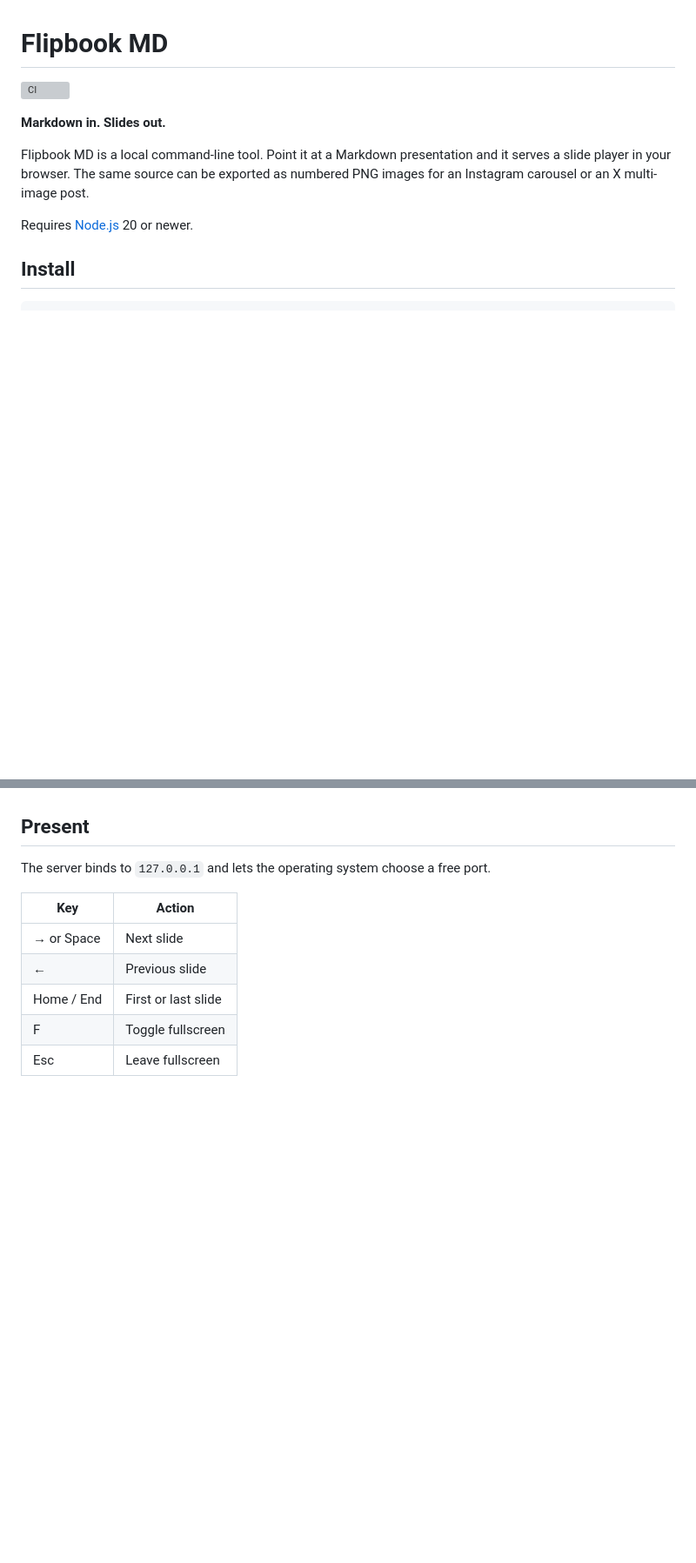
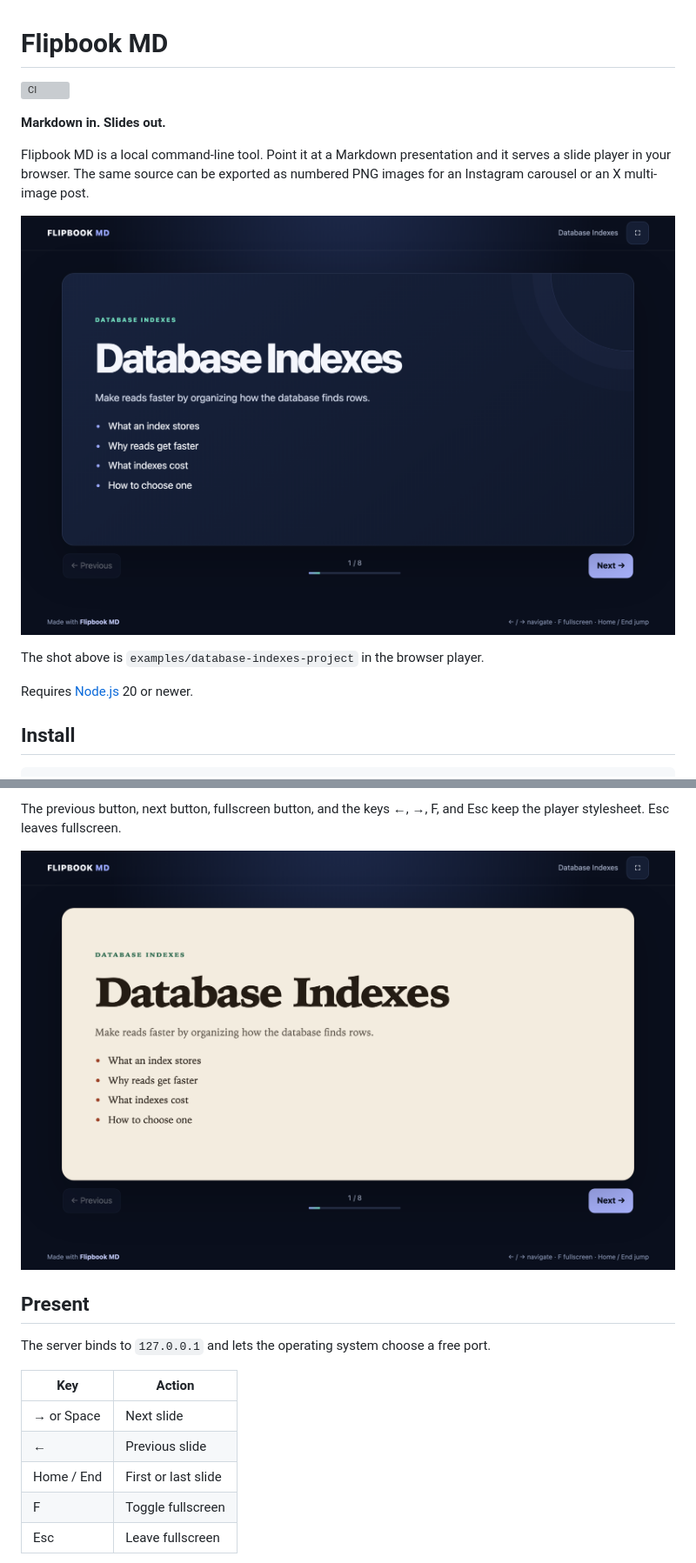
Before and after one commit to uminocelo/flipbook-md, a Markdown page: README.md, 2 parts joined by grey strips. Shown at 87% size. GitHub-like rendering; pictures changed too: docs/screenshots/player.png (added), docs/screenshots/theme.png (added); blank space fills up the shorter version; grey boxes are pictures that could not be loaded.

```diff
--- a/README.md
+++ b/README.md
@@ -5,6 +5,10 @@
 **Markdown in. Slides out.**
 
 Flipbook MD is a local command-line tool. Point it at a Markdown presentation and it serves a slide player in your browser. The same source can be exported as numbered PNG images for an Instagram carousel or an X multi-image post.
+
+![Flipbook player showing the database indexes example](docs/screenshots/player.png)
+
+The shot above is `examples/database-indexes-project` in the browser player.
 
 Requires [Node.js](https://nodejs.org/) 20 or newer.
 
@@ -124,3 +183,6 @@ Each slide path must stay inside the presentation directory. Flipbook rejects a
+The previous button, next button, fullscreen button, and the keys ←, →, F, and Esc keep the player stylesheet. Esc leaves fullscreen.
+
+<img src="docs/screenshots/theme.png" alt="Database indexes slide with a paper presentation.css theme. The controls stay on the built-in player stylesheet." width="880">
 
 ## Present
 
```
Also changed, not shown: other parts of README.md (+69 -6 lines), docs/screenshots/export-instagram.png (added), docs/screenshots/export-x.png (added), 11 other files.
